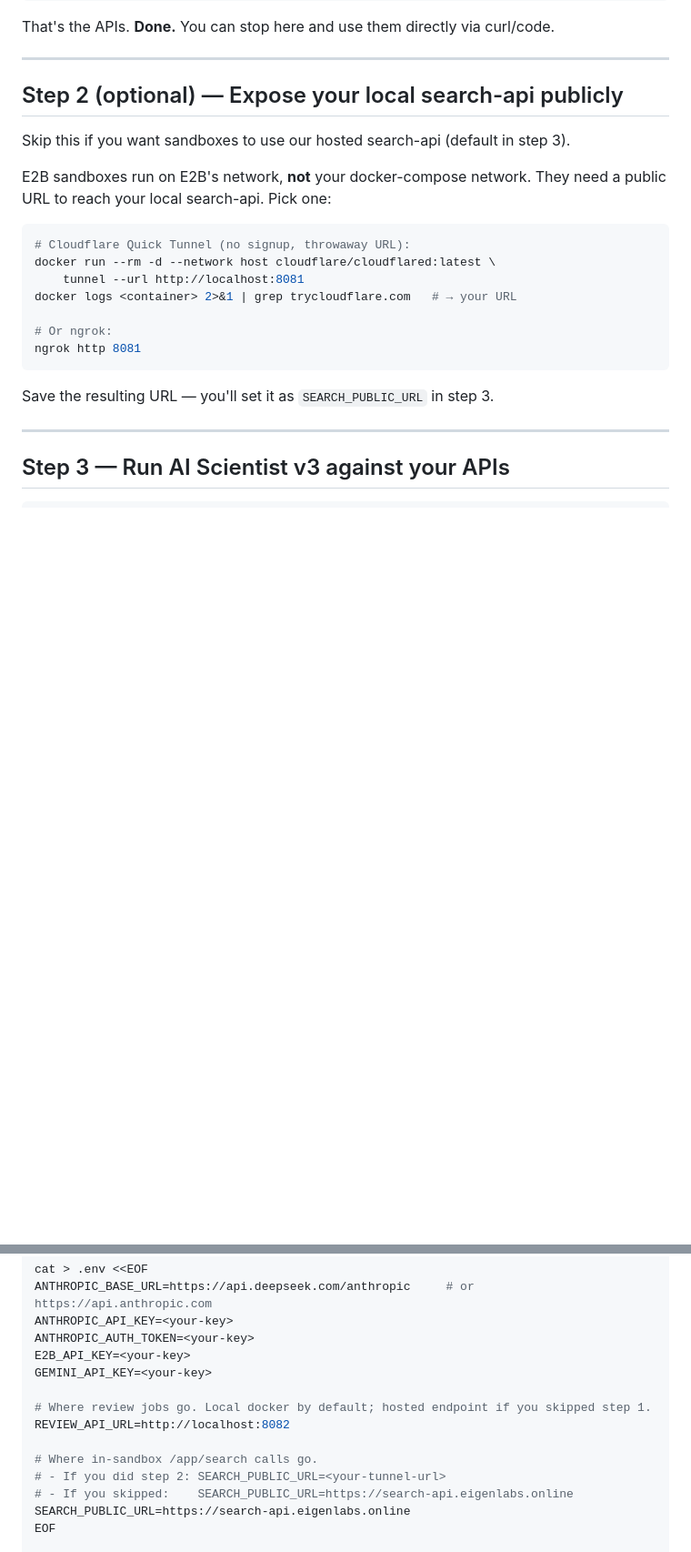
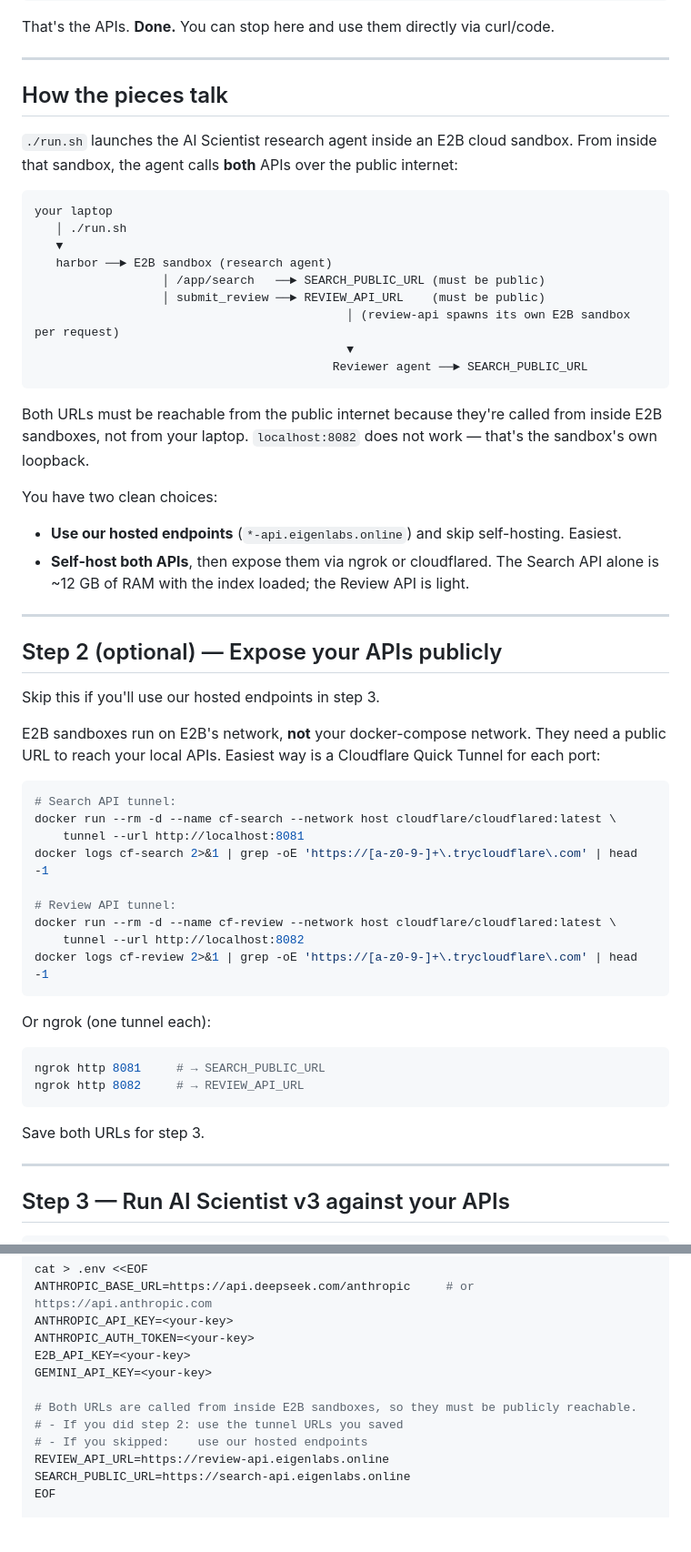
Before and after one commit to koookieee/ReviewGenie, a Markdown page: selfhost/README.md, 2 parts joined by grey strips. Shown at 91% size. Rendered like a GitHub page; blank space fills up the shorter version.

Commit message:
Fix README: REVIEW_API_URL also needs public URL (called from sandbox)

````diff
--- a/selfhost/README.md
+++ b/selfhost/README.md
@@ -46,23 +46,55 @@ That's the APIs. **Done.** You can stop here and use them directly via curl/code
 
 ---
 
-## Step 2 (optional) — Expose your local search-api publicly
+## How the pieces talk
 
-Skip this if you want sandboxes to use our hosted search-api (default in step 3).
+`./run.sh` launches the AI Scientist research agent inside an E2B cloud sandbox. From inside that sandbox, the agent calls **both** APIs over the public internet:
 
-E2B sandboxes run on E2B's network, **not** your docker-compose network. They need a public URL to reach your local search-api. Pick one:
+```
+your laptop
+   │ ./run.sh
+   ▼
+   harbor ──► E2B sandbox (research agent)
+                  │ /app/search   ──► SEARCH_PUBLIC_URL (must be public)
+                  │ submit_review ──► REVIEW_API_URL    (must be public)
+                                            │ (review-api spawns its own E2B sandbox per request)
+                                            ▼
+                                          Reviewer agent ──► SEARCH_PUBLIC_URL
+```
+
+Both URLs must be reachable from the public internet because they're called from inside E2B sandboxes, not from your laptop. `localhost:8082` does not work — that's the sandbox's own loopback.
+
+You have two clean choices:
+- **Use our hosted endpoints** (`*-api.eigenlabs.online`) and skip self-hosting. Easiest.
+- **Self-host both APIs**, then expose them via ngrok or cloudflared. The Search API alone is ~12 GB of RAM with the index loaded; the Review API is light.
+
+---
+
+## Step 2 (optional) — Expose your APIs publicly
+
+Skip this if you'll use our hosted endpoints in step 3.
+
+E2B sandboxes run on E2B's network, **not** your docker-compose network. They need a public URL to reach your local APIs. Easiest way is a Cloudflare Quick Tunnel for each port:
 
 ```bash
-# Cloudflare Quick Tunnel (no signup, throwaway URL):
-docker run --rm -d --network host cloudflare/cloudflared:latest \
+# Search API tunnel:
+docker run --rm -d --name cf-search --network host cloudflare/cloudflared:latest \
     tunnel --url http://localhost:8081
-docker logs <container> 2>&1 | grep trycloudflare.com   # → your URL
+docker logs cf-search 2>&1 | grep -oE 'https://[a-z0-9-]+\.trycloudflare\.com' | head -1
 
-# Or ngrok:
-ngrok http 8081
+# Review API tunnel:
+docker run --rm -d --name cf-review --network host cloudflare/cloudflared:latest \
+    tunnel --url http://localhost:8082
+docker logs cf-review 2>&1 | grep -oE 'https://[a-z0-9-]+\.trycloudflare\.com' | head -1
 ```
 
-Save the resulting URL — you'll set it as `SEARCH_PUBLIC_URL` in step 3.
+Or ngrok (one tunnel each):
+```bash
+ngrok http 8081     # → SEARCH_PUBLIC_URL
+ngrok http 8082     # → REVIEW_API_URL
+```
+
+Save both URLs for step 3.
 
 ---
 
@@ -80,12 +112,10 @@ ANTHROPIC_AUTH_TOKEN=<your-key>
 E2B_API_KEY=<your-key>
 GEMINI_API_KEY=<your-key>
 
-# Where review jobs go. Local docker by default; hosted endpoint if you skipped step 1.
-REVIEW_API_URL=http://localhost:8082
-
-# Where in-sandbox /app/search calls go.
-# - If you did step 2: SEARCH_PUBLIC_URL=<your-tunnel-url>
-# - If you skipped:    SEARCH_PUBLIC_URL=https://search-api.eigenlabs.online
+# Both URLs are called from inside E2B sandboxes, so they must be publicly reachable.
+# - If you did step 2: use the tunnel URLs you saved
+# - If you skipped:    use our hosted endpoints
+REVIEW_API_URL=https://review-api.eigenlabs.online
 SEARCH_PUBLIC_URL=https://search-api.eigenlabs.online
 EOF
 
````
